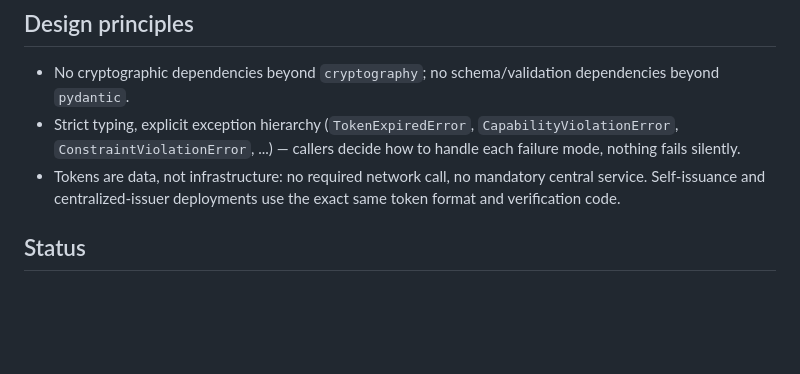
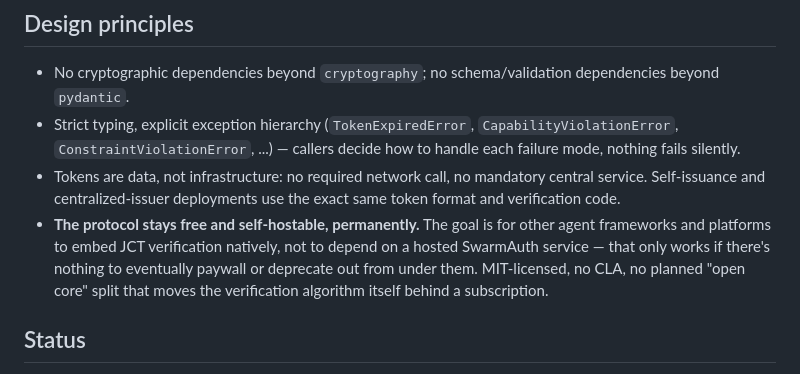
Before and after one commit to waspdrey/swarmauth, a Markdown page: README.md, the part around the change. Rendered like a GitHub page; blank space fills up the shorter version.

Commit message:
State the no-lock-in operating principle explicitly
Becoming a protocol other platforms embed natively (rather than an
independent hosted business) requires the people who'd embed it to trust
the core verification algorithm won't get paywalled out from under them
later. Writing this down now, while it's easy to agree with, costs
nothing; saying it retroactively after a monetization pivot would cost
the exact trust this is trying to build.

Co-Authored-By: Claude Sonnet 5 <noreply@anthropic.com>

```diff
--- a/README.md
+++ b/README.md
@@ -270,6 +270,12 @@ swarmauth/
 - Tokens are data, not infrastructure: no required network call, no
   mandatory central service. Self-issuance and centralized-issuer
   deployments use the exact same token format and verification code.
+- **The protocol stays free and self-hostable, permanently.** The goal is
+  for other agent frameworks and platforms to embed JCT verification
+  natively, not to depend on a hosted SwarmAuth service — that only works
+  if there's nothing to eventually paywall or deprecate out from under
+  them. MIT-licensed, no CLA, no planned "open core" split that moves the
+  verification algorithm itself behind a subscription.
 
 ## Status
 
```
